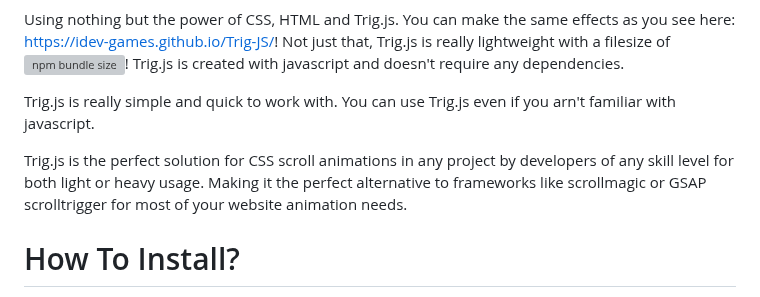
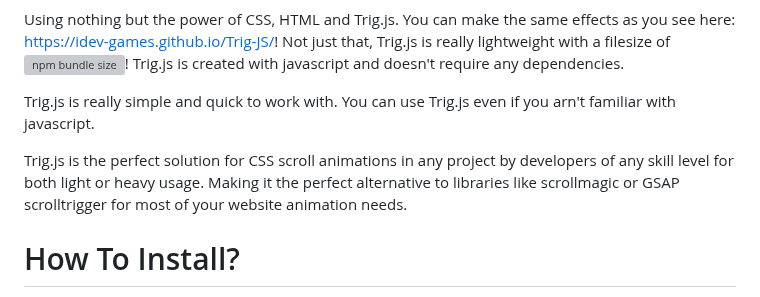
Before and after one commit to iDev-Games/Trig-JS, a Markdown page: README.md, the part around the change. Rendered like a GitHub page; grey boxes are pictures that could not be loaded.

```diff
--- a/README.md
+++ b/README.md
@@ -47,7 +47,7 @@ Using nothing but the power of CSS, HTML and Trig.js. You can make the same effe
 
 Trig.js is really simple and quick to work with. You can use Trig.js even if you arn't familiar with javascript.
 
-Trig.js is the perfect solution for CSS scroll animations in any project by developers of any skill level for both light or heavy usage. Making it the perfect alternative to frameworks like scrollmagic or GSAP scrolltrigger for most of your website animation needs.
+Trig.js is the perfect solution for CSS scroll animations in any project by developers of any skill level for both light or heavy usage. Making it the perfect alternative to libraries like scrollmagic or GSAP scrolltrigger for most of your website animation needs.
 
 # How To Install?
 All you need to do is add the dist trig.js file into your projects JS folder and add the following code with your trig.js location as the src. Put this code in to your head HTML tags
```
